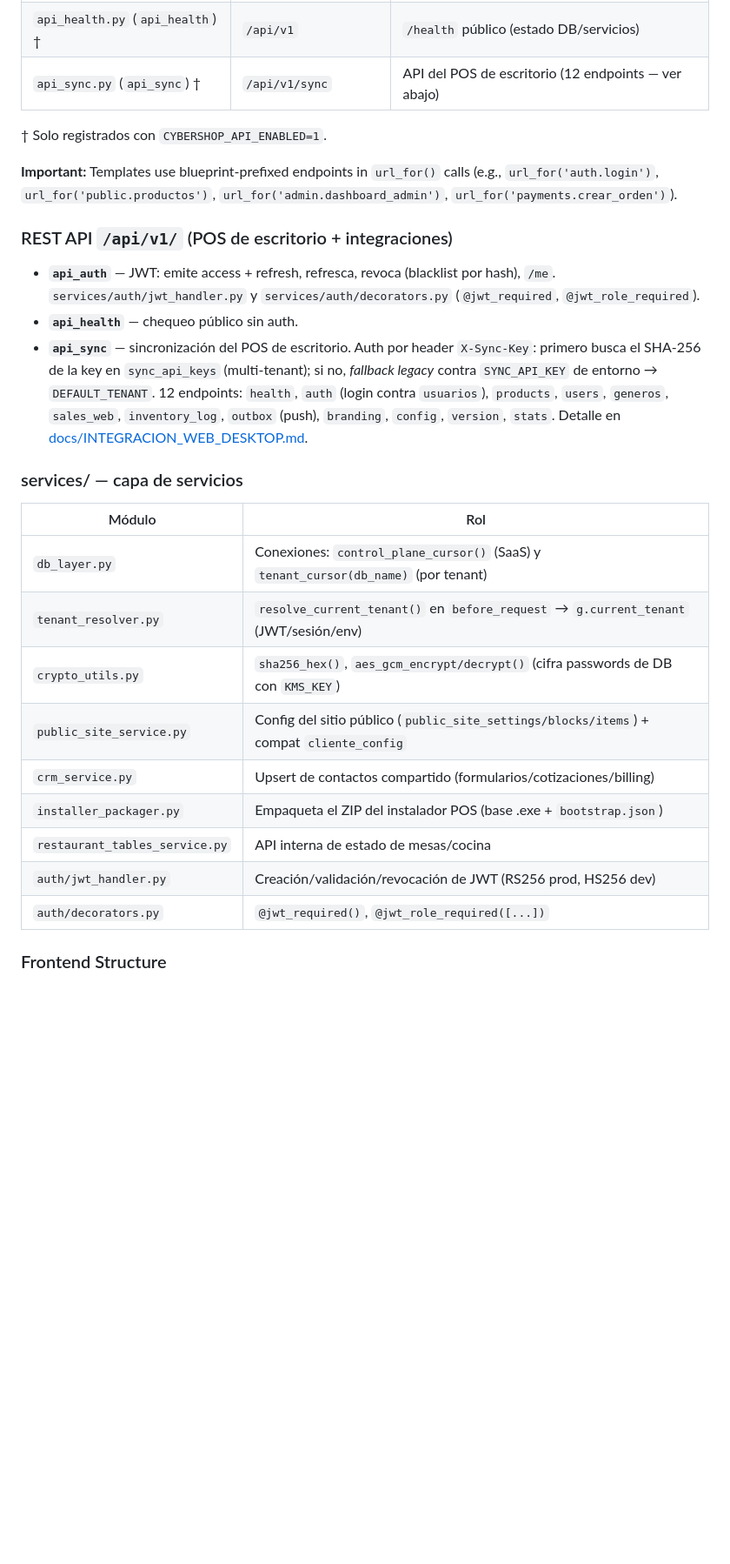
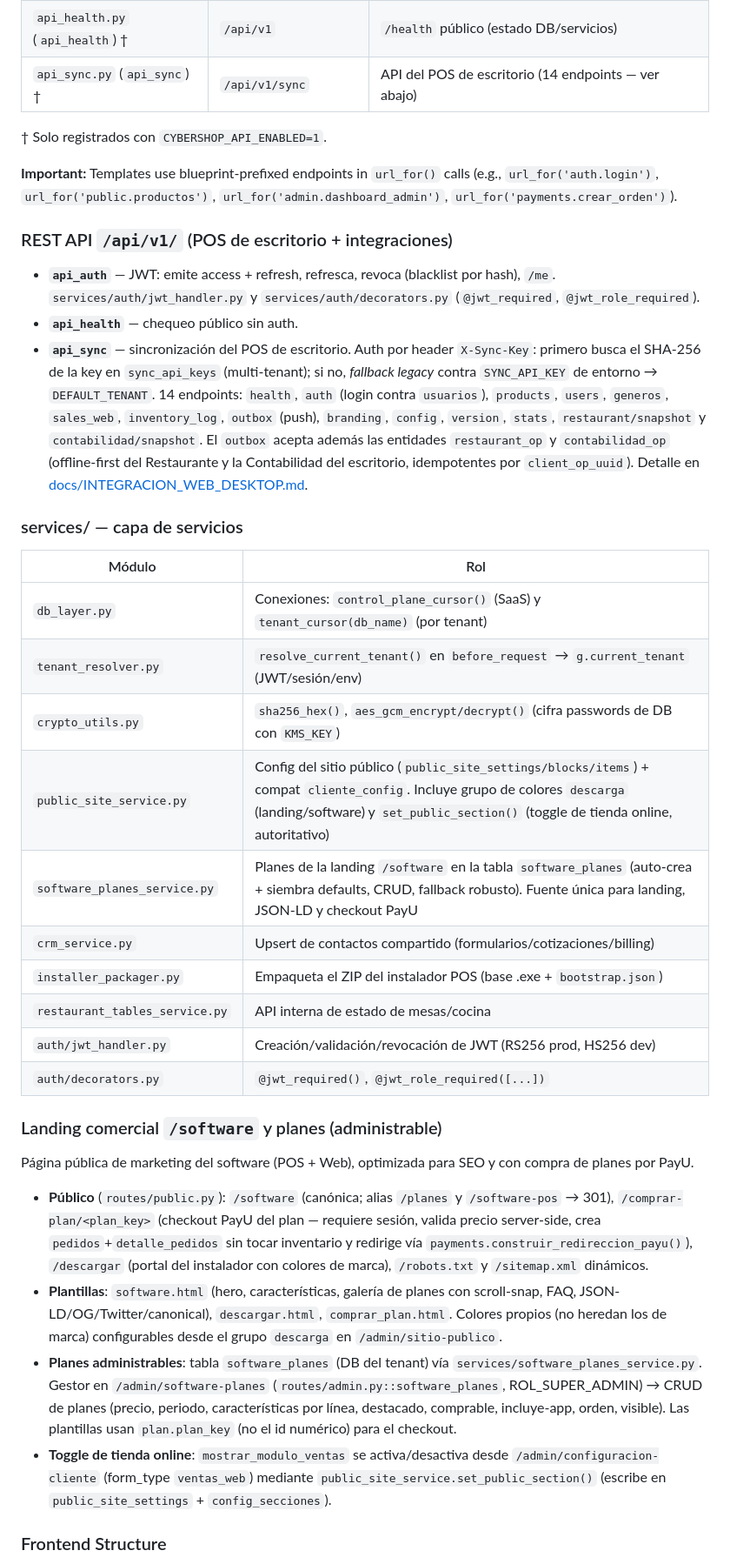
Before and after one commit to AndersonGRC/CyberShop, a Markdown page: app/CLAUDE.md, the part around one of its changes. Shown at 87% size. GitHub-like rendering; blank space fills up the shorter version.

```diff
--- a/app/CLAUDE.md
+++ b/app/CLAUDE.md
@@ -63,7 +63,7 @@ CyberShop opera en modelo **control plane + 1 base de datos por cliente**:
 | `share.py` (`share`) | `/` | Compartir archivos: carpetas + link público `/c/<token>` |
 | `api_auth.py` (`api_auth`) † | `/api/v1/auth` | JWT: `/login`, `/refresh`, `/logout`, `/me` (RS256 prod / HS256 dev) |
 | `api_health.py` (`api_health`) † | `/api/v1` | `/health` público (estado DB/servicios) |
-| `api_sync.py` (`api_sync`) † | `/api/v1/sync` | API del POS de escritorio (12 endpoints — ver abajo) |
+| `api_sync.py` (`api_sync`) † | `/api/v1/sync` | API del POS de escritorio (14 endpoints — ver abajo) |
 
 † Solo registrados con `CYBERSHOP_API_ENABLED=1`.
 
@@ -73,7 +73,7 @@ CyberShop opera en modelo **control plane + 1 base de datos por cliente**:
 
 - **`api_auth`** — JWT: emite access + refresh, refresca, revoca (blacklist por hash), `/me`. `services/auth/jwt_handler.py` y `services/auth/decorators.py` (`@jwt_required`, `@jwt_role_required`).
 - **`api_health`** — chequeo público sin auth.
-- **`api_sync`** — sincronización del POS de escritorio. Auth por header `X-Sync-Key`: primero busca el SHA-256 de la key en `sync_api_keys` (multi-tenant); si no, *fallback legacy* contra `SYNC_API_KEY` de entorno → `DEFAULT_TENANT`. 12 endpoints: `health`, `auth` (login contra `usuarios`), `products`, `users`, `generos`, `sales_web`, `inventory_log`, `outbox` (push), `branding`, `config`, `version`, `stats`. Detalle en [docs/INTEGRACION_WEB_DESKTOP.md](docs/INTEGRACION_WEB_DESKTOP.md).
+- **`api_sync`** — sincronización del POS de escritorio. Auth por header `X-Sync-Key`: primero busca el SHA-256 de la key en `sync_api_keys` (multi-tenant); si no, *fallback legacy* contra `SYNC_API_KEY` de entorno → `DEFAULT_TENANT`. 14 endpoints: `health`, `auth` (login contra `usuarios`), `products`, `users`, `generos`, `sales_web`, `inventory_log`, `outbox` (push), `branding`, `config`, `version`, `stats`, `restaurant/snapshot` y `contabilidad/snapshot`. El `outbox` acepta además las entidades `restaurant_op` y `contabilidad_op` (offline-first del Restaurante y la Contabilidad del escritorio, idempotentes por `client_op_uuid`). Detalle en [docs/INTEGRACION_WEB_DESKTOP.md](docs/INTEGRACION_WEB_DESKTOP.md).
 
 ### services/ — capa de servicios
 
@@ -82,12 +82,22 @@ CyberShop opera en modelo **control plane + 1 base de datos por cliente**:
 | `db_layer.py` | Conexiones: `control_plane_cursor()` (SaaS) y `tenant_cursor(db_name)` (por tenant) |
 | `tenant_resolver.py` | `resolve_current_tenant()` en `before_request` → `g.current_tenant` (JWT/sesión/env) |
 | `crypto_utils.py` | `sha256_hex()`, `aes_gcm_encrypt/decrypt()` (cifra passwords de DB con `KMS_KEY`) |
-| `public_site_service.py` | Config del sitio público (`public_site_settings/blocks/items`) + compat `cliente_config` |
+| `public_site_service.py` | Config del sitio público (`public_site_settings/blocks/items`) + compat `cliente_config`. Incluye grupo de colores `descarga` (landing/software) y `set_public_section()` (toggle de tienda online, autoritativo) |
+| `software_planes_service.py` | Planes de la landing `/software` en la tabla `software_planes` (auto-crea + siembra defaults, CRUD, fallback robusto). Fuente única para landing, JSON-LD y checkout PayU |
 | `crm_service.py` | Upsert de contactos compartido (formularios/cotizaciones/billing) |
 | `installer_packager.py` | Empaqueta el ZIP del instalador POS (base .exe + `bootstrap.json`) |
 | `restaurant_tables_service.py` | API interna de estado de mesas/cocina |
 | `auth/jwt_handler.py` | Creación/validación/revocación de JWT (RS256 prod, HS256 dev) |
 | `auth/decorators.py` | `@jwt_required()`, `@jwt_role_required([...])` |
+
+### Landing comercial `/software` y planes (administrable)
+
+Página pública de marketing del software (POS + Web), optimizada para SEO y con compra de planes por PayU.
+
+- **Público** (`routes/public.py`): `/software` (canónica; alias `/planes` y `/software-pos` → 301), `/comprar-plan/<plan_key>` (checkout PayU del plan — requiere sesión, valida precio server-side, crea `pedidos`+`detalle_pedidos` sin tocar inventario y redirige vía `payments.construir_redireccion_payu()`), `/descargar` (portal del instalador con colores de marca), `/robots.txt` y `/sitemap.xml` dinámicos.
+- **Plantillas**: `software.html` (hero, características, galería de planes con scroll-snap, FAQ, JSON-LD/OG/Twitter/canonical), `descargar.html`, `comprar_plan.html`. Colores propios (no heredan los de marca) configurables desde el grupo `descarga` en `/admin/sitio-publico`.
+- **Planes administrables**: tabla `software_planes` (DB del tenant) vía `services/software_planes_service.py`. Gestor en `/admin/software-planes` (`routes/admin.py::software_planes`, ROL_SUPER_ADMIN) → CRUD de planes (precio, periodo, características por línea, destacado, comprable, incluye-app, orden, visible). Las plantillas usan `plan.plan_key` (no el id numérico) para el checkout.
+- **Toggle de tienda online**: `mostrar_modulo_ventas` se activa/desactiva desde `/admin/configuracion-cliente` (form_type `ventas_web`) mediante `public_site_service.set_public_section()` (escribe en `public_site_settings` + `config_secciones`).
 
 ### Frontend Structure
 
```
Also changed, not shown: other parts of app/CLAUDE.md (+2 -2 lines), app/docs/MAPA_ARCHIVOS.md (+5 -4 lines).
